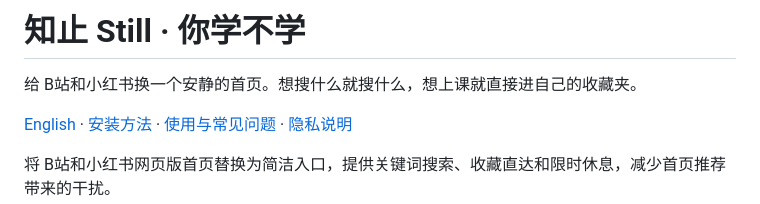
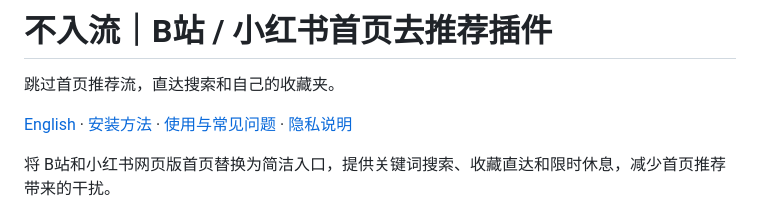
Before and after one commit to SweetPotato3553/intentional-browsing, a Markdown page: README.md, the part around the change. GitHub-like rendering.

Commit message:
Clarify project name as 不入流 and describe supported platforms

```diff
--- a/README.md
+++ b/README.md
@@ -1,6 +1,6 @@
-# 知止 Still · 你学不学
+# 不入流｜B站 / 小红书首页去推荐插件
 
-给 B站和小红书换一个安静的首页。想搜什么就搜什么，想上课就直接进自己的收藏夹。
+跳过首页推荐流，直达搜索和自己的收藏夹。
 
 [English](README.en.md) · [安装方法](docs/INSTALL.md) · [使用与常见问题](docs/USAGE.md) · [隐私说明](PRIVACY.md)
 
```
